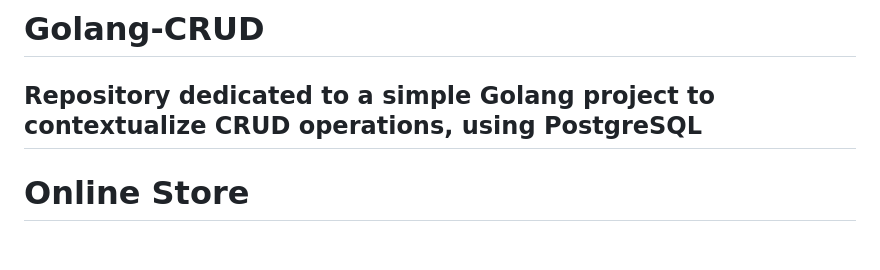
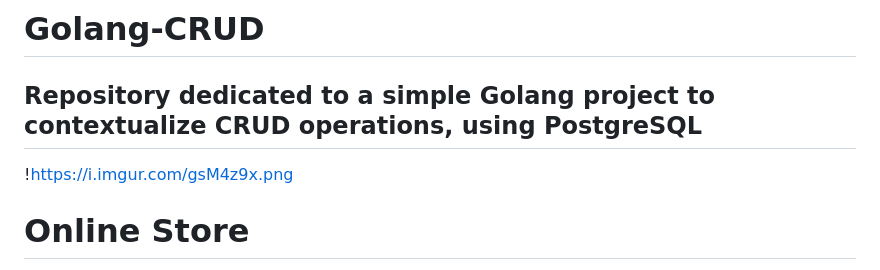
Before and after one commit to sergiordob/Golang-CRUD, a Markdown page: README.md, the part around the change. Rendered like a GitHub page; blank space fills up the shorter version.

```diff
--- a/README.md
+++ b/README.md
@@ -1,6 +1,8 @@
 # Golang-CRUD
 Repository dedicated to a simple Golang project to contextualize CRUD operations, using PostgreSQL
 ---------------------------------------------------------------------------------------------------
+
+!https://i.imgur.com/gsM4z9x.png
 
 
 # Online Store
```
